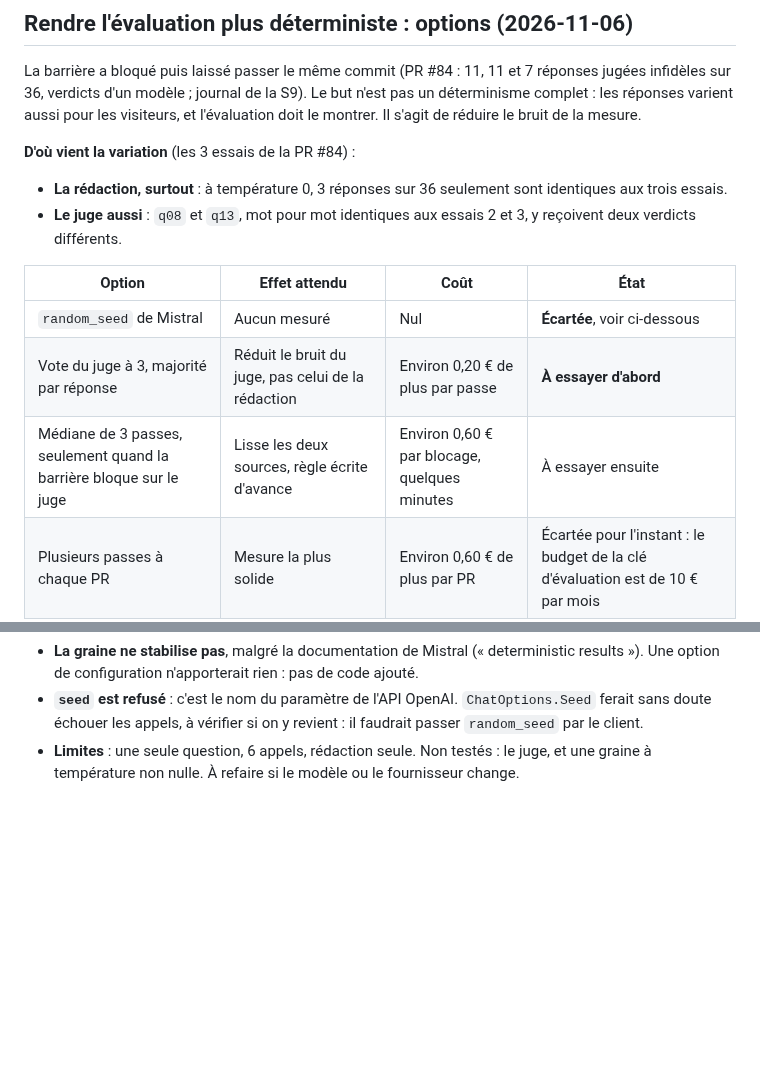
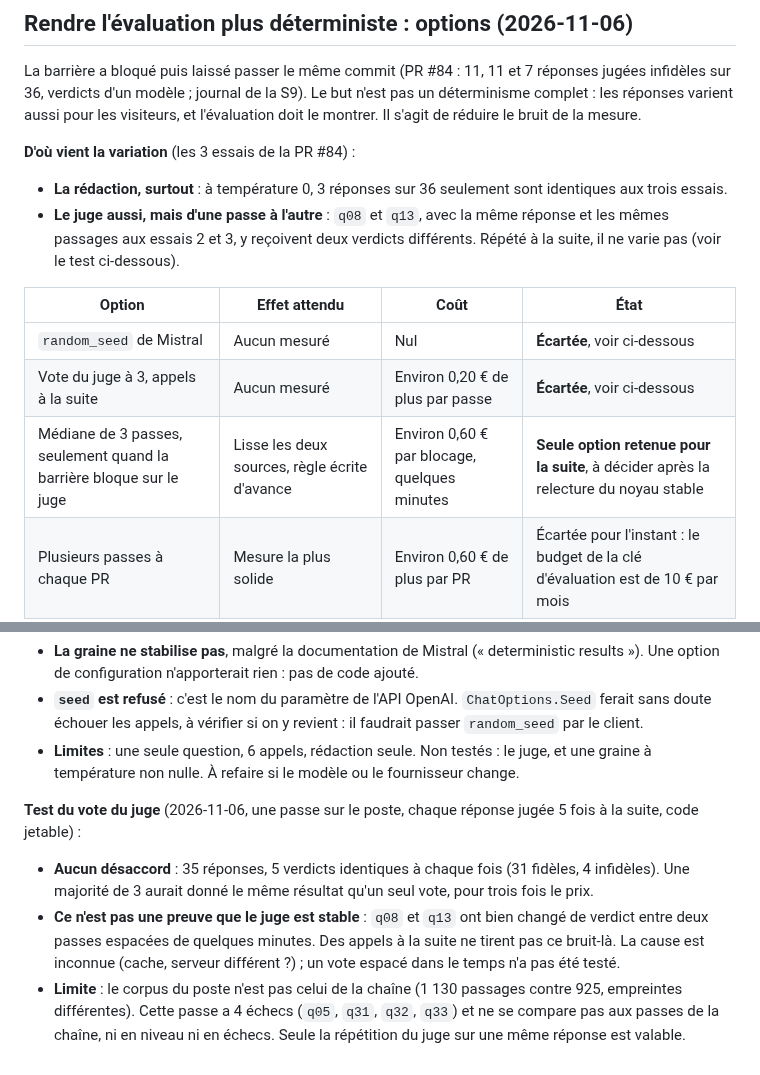
Before and after one commit to olick/limpide, a Markdown page: docs/notes/observations-evaluation.md, 2 parts joined by grey strips. Rendered like a GitHub page; blank space fills up the shorter version.

Commit message:
Évaluation : le vote du juge à 3 ne réduit pas le bruit (mesure)
35 réponses jugées 5 fois à la suite : aucun désaccord, alors que q08 et q13
changent de verdict d'une passe à l'autre. Le vote est écarté ; la médiane de
3 passes reste à décider après la relecture du noyau stable.

Co-Authored-By: Claude Opus 5.5 <noreply@anthropic.com>

```diff
--- a/docs/notes/observations-evaluation.md
+++ b/docs/notes/observations-evaluation.md
@@ -91,13 +91,14 @@ visiteurs, et l'évaluation doit le montrer. Il s'agit de réduire le bruit de l
 **D'où vient la variation** (les 3 essais de la PR #84) :
 
 - **La rédaction, surtout** : à température 0, 3 réponses sur 36 seulement sont identiques aux trois essais.
-- **Le juge aussi** : `q08` et `q13`, mot pour mot identiques aux essais 2 et 3, y reçoivent deux verdicts différents.
+- **Le juge aussi, mais d'une passe à l'autre** : `q08` et `q13`, avec la même réponse et les mêmes passages aux essais 2
+  et 3, y reçoivent deux verdicts différents. Répété à la suite, il ne varie pas (voir le test ci-dessous).
 
 | Option | Effet attendu | Coût | État |
 |---|---|---|---|
 | `random_seed` de Mistral | Aucun mesuré | Nul | **Écartée**, voir ci-dessous |
-| Vote du juge à 3, majorité par réponse | Réduit le bruit du juge, pas celui de la rédaction | Environ 0,20 € de plus par passe | **À essayer d'abord** |
-| Médiane de 3 passes, seulement quand la barrière bloque sur le juge | Lisse les deux sources, règle écrite d'avance | Environ 0,60 € par blocage, quelques minutes | À essayer ensuite |
+| Vote du juge à 3, appels à la suite | Aucun mesuré | Environ 0,20 € de plus par passe | **Écartée**, voir ci-dessous |
+| Médiane de 3 passes, seulement quand la barrière bloque sur le juge | Lisse les deux sources, règle écrite d'avance | Environ 0,60 € par blocage, quelques minutes | **Seule option retenue pour la suite**, à décider après la relecture du noyau stable |
 | Plusieurs passes à chaque PR | Mesure la plus solide | Environ 0,60 € de plus par PR | Écartée pour l'instant : le budget de la clé d'évaluation est de 10 € par mois |
 | Réutiliser les réponses si rien n'a changé | Déterminisme total | Beaucoup de code | **Déconseillée** : fige un tirage et cache le comportement réel |
 
@@ -120,3 +121,14 @@ par réglage, appels directs à l'API) :
   appels, à vérifier si on y revient : il faudrait passer `random_seed` par le client.
 - **Limites** : une seule question, 6 appels, rédaction seule. Non testés : le juge, et une graine à température non
   nulle. À refaire si le modèle ou le fournisseur change.
+
+**Test du vote du juge** (2026-11-06, une passe sur le poste, chaque réponse jugée 5 fois à la suite, code jetable) :
+
+- **Aucun désaccord** : 35 réponses, 5 verdicts identiques à chaque fois (31 fidèles, 4 infidèles). Une majorité de 3
+  aurait donné le même résultat qu'un seul vote, pour trois fois le prix.
+- **Ce n'est pas une preuve que le juge est stable** : `q08` et `q13` ont bien changé de verdict entre deux passes
+  espacées de quelques minutes. Des appels à la suite ne tirent pas ce bruit-là. La cause est inconnue (cache, serveur
+  différent ?) ; un vote espacé dans le temps n'a pas été testé.
+- **Limite** : le corpus du poste n'est pas celui de la chaîne (1 130 passages contre 925, empreintes différentes). Cette
+  passe a 4 échecs (`q05`, `q31`, `q32`, `q33`) et ne se compare pas aux passes de la chaîne, ni en niveau ni en échecs.
+  Seule la répétition du juge sur une même réponse est valable.
```
